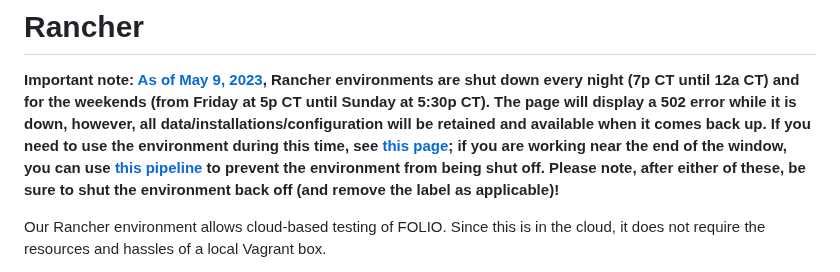
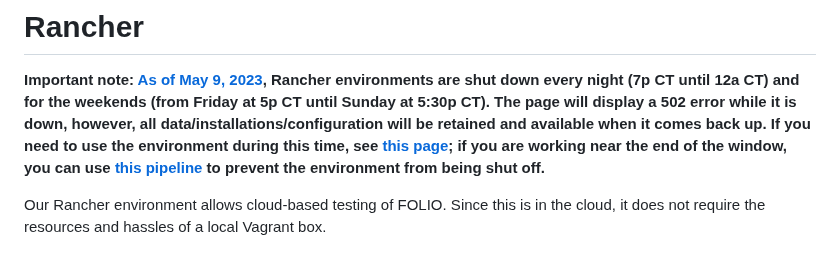
Before and after one commit to ualibweb/ua-folio-docs, a Markdown page: docs/Rancher.md, the part around the change. GitHub-like rendering.

```diff
--- a/docs/Rancher.md
+++ b/docs/Rancher.md
@@ -9,8 +9,7 @@ to use the environment during this time, see
 [this page](https://wiki.folio.org/display/FOLIJET/Manage+start-stop-project+Jenkins+job);
 if you are working near the end of the window, you can use
 [this pipeline](https://jenkins-aws.indexdata.com/job/Rancher/job/manage-do-not-scale-label/) to
-prevent the environment from being shut off.  Please note, after either of these, be sure to shut
-the environment back off (and remove the label as applicable)!**
+prevent the environment from being shut off.**
 
 Our Rancher environment allows cloud-based testing of FOLIO. Since this is in the cloud, it does not
 require the resources and hassles of a local Vagrant box.
```
